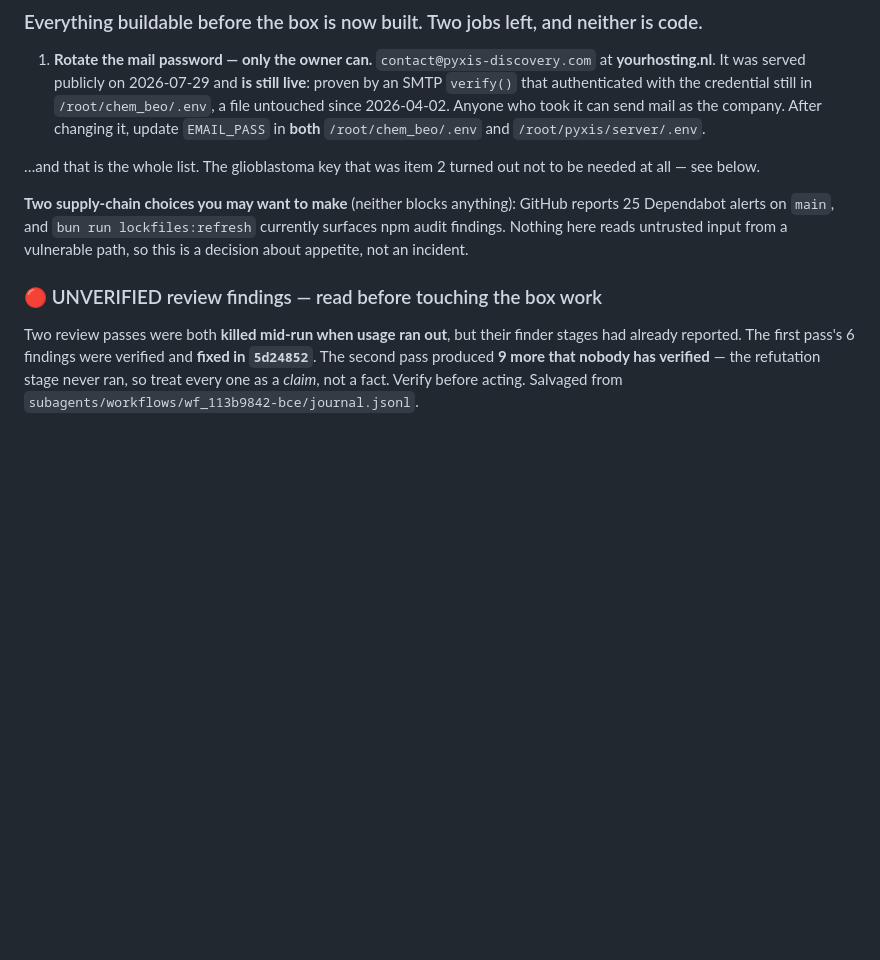
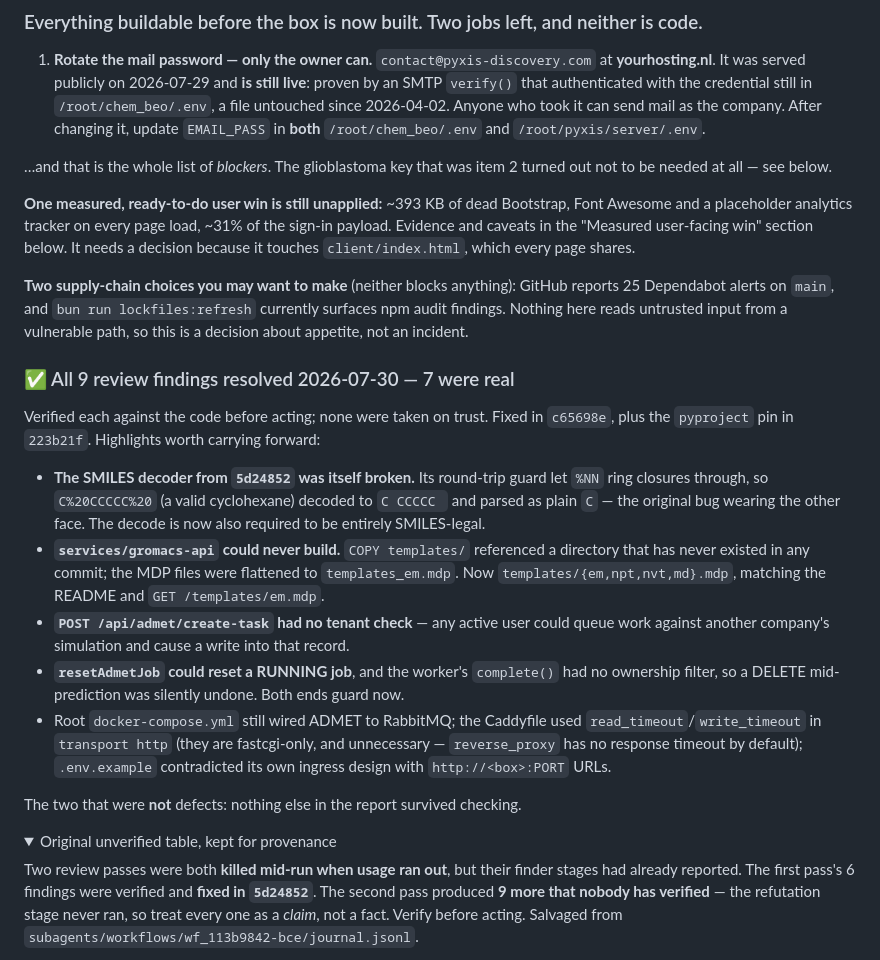
Before and after one commit to kobimic887/medsaas, a Markdown page: docs/NEXT-SESSION.md, the part around one of its changes. GitHub-like rendering; folded sections open; blank space fills up the shorter version.

Commit message:
docs: seven of nine review findings were real, and all nine are closed
Replaces the unverified-claims table with what checking each one actually
established. Keeps the original table collapsed for provenance rather than
deleting it, since the ratio -- seven real out of nine claimed -- is the useful
part when deciding how much to trust the next unverified report.

Also promotes the one measured user-facing win that is still unapplied, so it
does not get lost under the review noise.

Co-Authored-By: Claude Opus 5 <noreply@anthropic.com>

```diff
--- a/docs/NEXT-SESSION.md
+++ b/docs/NEXT-SESSION.md
@@ -16,15 +16,45 @@ A reboot is survivable for the first time. Repo is clean and fully pushed.
    untouched since 2026-04-02. Anyone who took it can send mail as the company. After changing
    it, update `EMAIL_PASS` in **both** `/root/chem_beo/.env` and `/root/pyxis/server/.env`.
 
-…and that is the whole list. The glioblastoma key that was item 2 turned out not to be needed
-at all — see below.
+…and that is the whole list of *blockers*. The glioblastoma key that was item 2 turned out not
+to be needed at all — see below.
+
+**One measured, ready-to-do user win is still unapplied:** ~393 KB of dead Bootstrap, Font
+Awesome and a placeholder analytics tracker on every page load, ~31% of the sign-in payload.
+Evidence and caveats in the "Measured user-facing win" section below. It needs a decision
+because it touches `client/index.html`, which every page shares.
 
 **Two supply-chain choices you may want to make** (neither blocks anything): GitHub reports 25
 Dependabot alerts on `main`, and `bun run lockfiles:refresh` currently surfaces npm audit
 findings. Nothing here reads untrusted input from a vulnerable path, so this is a decision about
 appetite, not an incident.
 
-### 🔴 UNVERIFIED review findings — read before touching the box work
+### ✅ All 9 review findings resolved 2026-07-30 — 7 were real
+
+Verified each against the code before acting; none were taken on trust. Fixed in `c65698e`,
+plus the `pyproject` pin in `223b21f`. Highlights worth carrying forward:
+
+- **The SMILES decoder from `5d24852` was itself broken.** Its round-trip guard let `%NN`
+  ring closures through, so `C%20CCCCC%20` (a valid cyclohexane) decoded to `C CCCCC ` and
+  parsed as plain `C` — the original bug wearing the other face. The decode is now also
+  required to be entirely SMILES-legal.
+- **`services/gromacs-api` could never build.** `COPY templates/` referenced a directory that
+  has never existed in any commit; the MDP files were flattened to `templates_em.mdp`. Now
+  `templates/{em,npt,nvt,md}.mdp`, matching the README and `GET /templates/em.mdp`.
+- **`POST /api/admet/create-task` had no tenant check** — any active user could queue work
+  against another company's simulation and cause a write into that record.
+- **`resetAdmetJob` could reset a RUNNING job**, and the worker's `complete()` had no
+  ownership filter, so a DELETE mid-prediction was silently undone. Both ends guard now.
+- Root `docker-compose.yml` still wired ADMET to RabbitMQ; the Caddyfile used
+  `read_timeout`/`write_timeout` in `transport http` (they are fastcgi-only, and unnecessary
+  — `reverse_proxy` has no response timeout by default); `.env.example` contradicted its own
+  ingress design with `http://<box>:PORT` URLs.
+
+The two that were **not** defects: nothing else in the report survived checking.
+
+<details>
+<summary>Original unverified table, kept for provenance</summary>
+
 
 Two review passes were both **killed mid-run when usage ran out**, but their finder stages had
 already reported. The first pass's 6 findings were verified and **fixed in `5d24852`**. The
```
Also changed, not shown: other parts of docs/NEXT-SESSION.md (+2 -0 lines).
